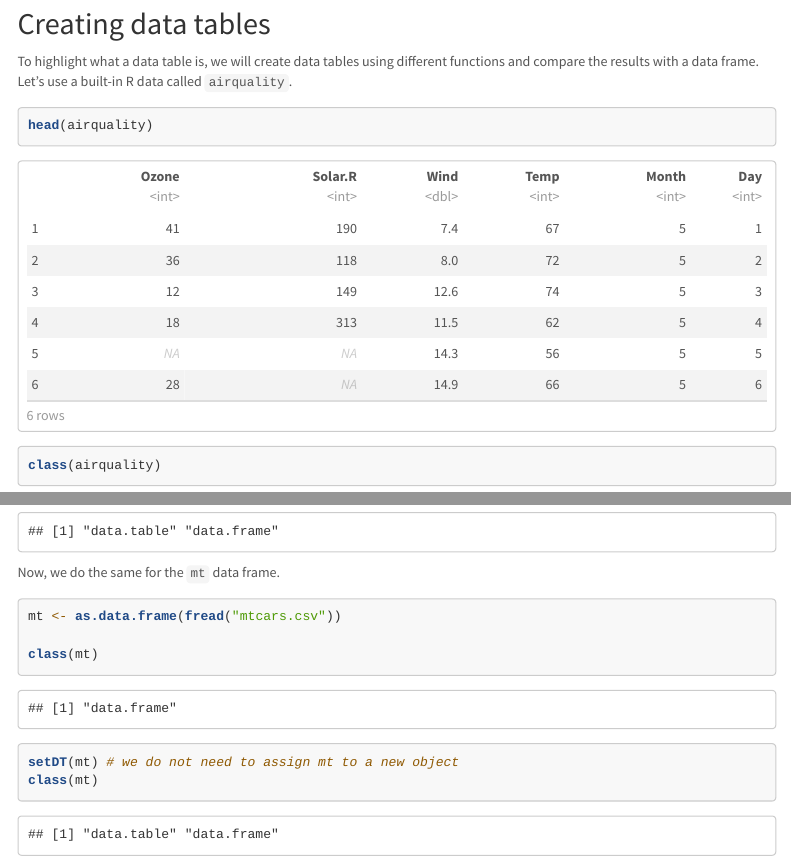
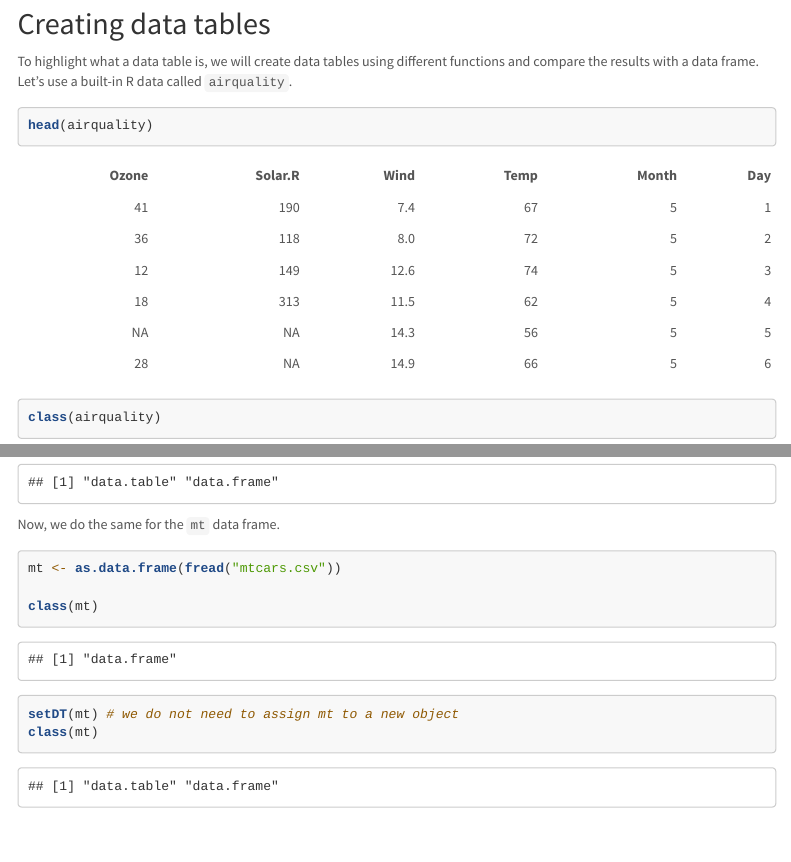
Before and after one commit to adellegia/09-MaAdelleGiaArbo-DataWrangling-data.table, an R Markdown document (DataWrangling.Rmd): the page in a window 1100 px wide, from 1540 px down, and a second part further down, joined at a grey line. Rendered offline with R 4.5, knitr and Pandoc, with nearby package versions; some code elsewhere in the file could not run offline; a font, style sheet, LaTeX package, included part or bibliography that could not be used is replaced or left out; menus at the side of the page are left out; long lines of code are wrapped.

```diff
--- a/DataWrangling.Rmd
+++ b/DataWrangling.Rmd
@@ -4,7 +4,7 @@
   html_document:
     toc: TRUE
     keep_md: TRUE
-    df_print: paged
+    df_print: kable
     number_sections: FALSE
     highlight: tango
     theme: lumen
```
Also changed, not shown: DataWrangling.html.
